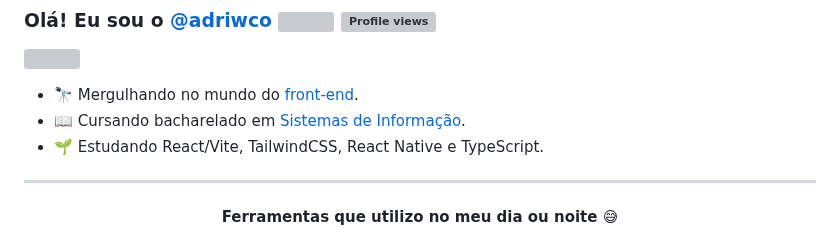
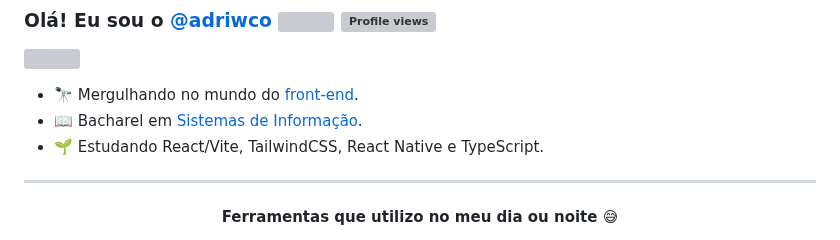
Before and after one commit to adriwco/adriwco, a Markdown page: README.md, the part around the change. Rendered like a GitHub page; grey boxes are pictures that could not be loaded.

```diff
--- a/README.md
+++ b/README.md
@@ -3,7 +3,7 @@
 <a href="https://github.com/adriwco"><img src="https://raw.githubusercontent.com/khoa083/khoa/main/Khoa_ne/img/Rainbow.gif" width="100%"/></a>
 
 - 🔭 Mergulhando no mundo do <a href="https://en.wikipedia.org/wiki/Front-end_web_development">front-end</a>.
-- 📖 Cursando bacharelado em <a href="https://pt.wikipedia.org/wiki/Sistema_de_informa%C3%A7%C3%A3o">Sistemas de Informação</a>.
+- 📖 Bacharel em <a href="https://pt.wikipedia.org/wiki/Sistema_de_informa%C3%A7%C3%A3o">Sistemas de Informação</a>.
 - 🌱 Estudando React/Vite, TailwindCSS, React Native e TypeScript.
 
 ****
```
